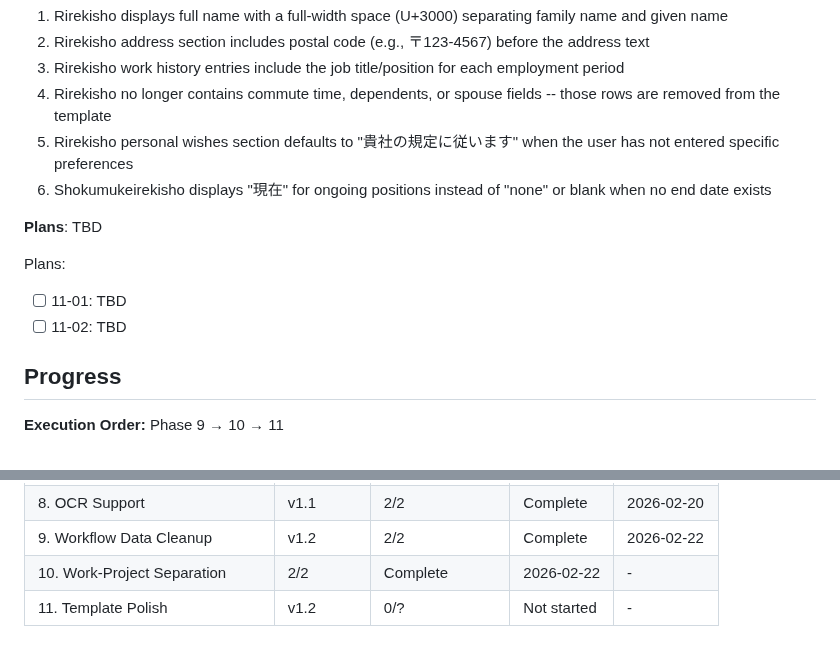
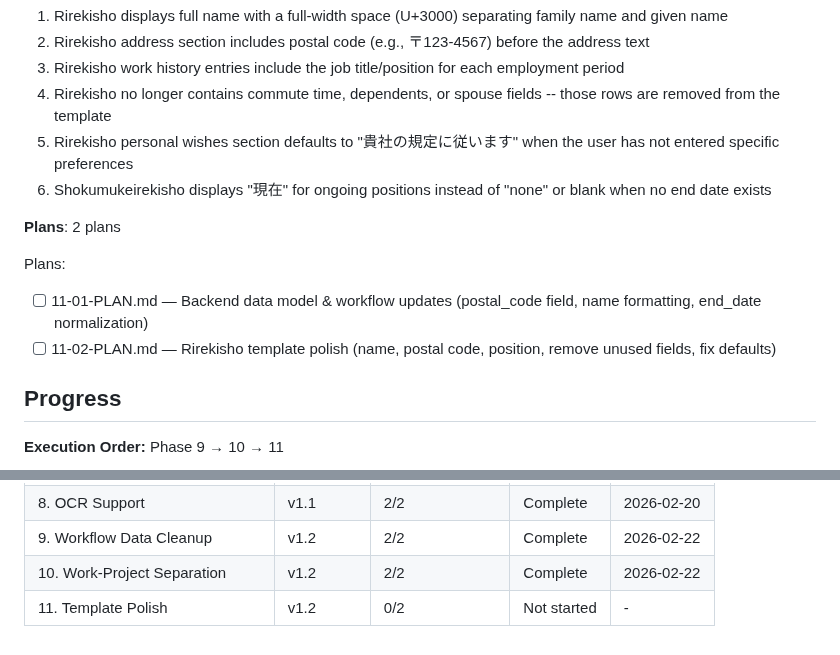
Before and after one commit to meltingBlue3/ai-resume-localizer, a Markdown page: .planning/ROADMAP.md, 2 parts joined by grey strips. Drawn GitHub-style.

Commit message:
docs(11): create phase 11 plans for template polish

```diff
--- a/.planning/ROADMAP.md
+++ b/.planning/ROADMAP.md
@@ -84,11 +84,11 @@ Plans:
   5. Rirekisho personal wishes section defaults to "貴社の規定に従います" when the user has not entered specific preferences
   6. Shokumukeirekisho displays "現在" for ongoing positions instead of "none" or blank when no end date exists
 
-**Plans**: TBD
+**Plans**: 2 plans
 
 Plans:
-- [ ] 11-01: TBD
-- [ ] 11-02: TBD
+- [ ] 11-01-PLAN.md — Backend data model & workflow updates (postal_code field, name formatting, end_date normalization)
+- [ ] 11-02-PLAN.md — Rirekisho template polish (name, postal code, position, remove unused fields, fix defaults)
 
 ## Progress
 
@@ -105,5 +105,5 @@ Plans:
 | 7. Workflow Quality | v1.1 | 2/2 | Complete | 2026-02-20 |
 | 8. OCR Support | v1.1 | 2/2 | Complete | 2026-02-20 |
 | 9. Workflow Data Cleanup | v1.2 | 2/2 | Complete | 2026-02-22 |
-| 10. Work-Project Separation | 2/2 | Complete    | 2026-02-22 | - |
-| 11. Template Polish | v1.2 | 0/? | Not started | - |
+| 10. Work-Project Separation | v1.2 | 2/2 | Complete    | 2026-02-22 |
+| 11. Template Polish | v1.2 | 0/2 | Not started | - |
```
Also changed, not shown: 2 other files.
